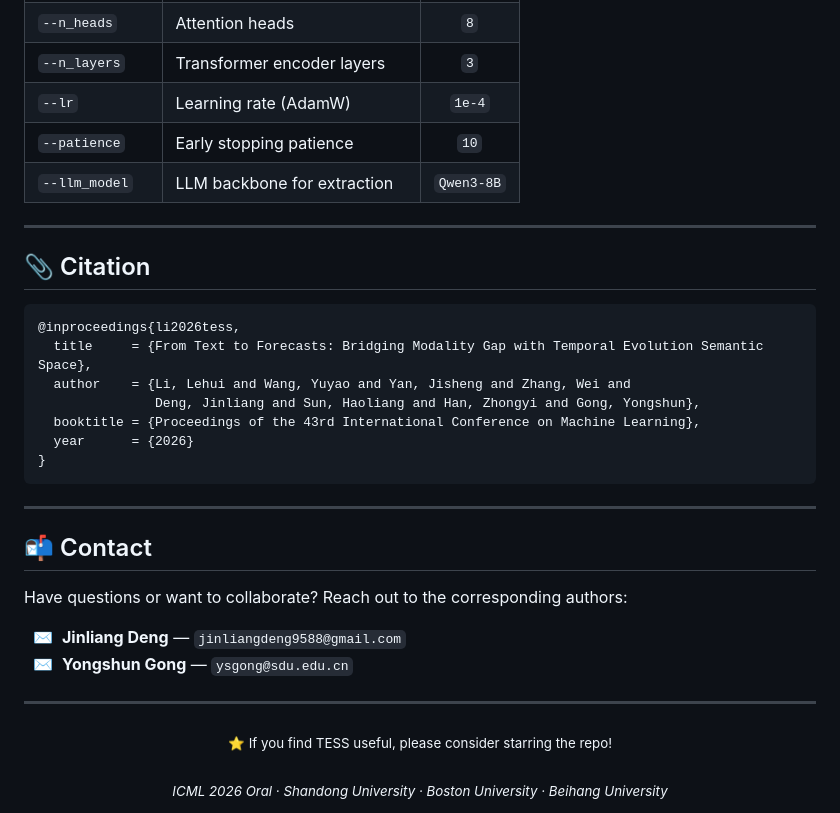
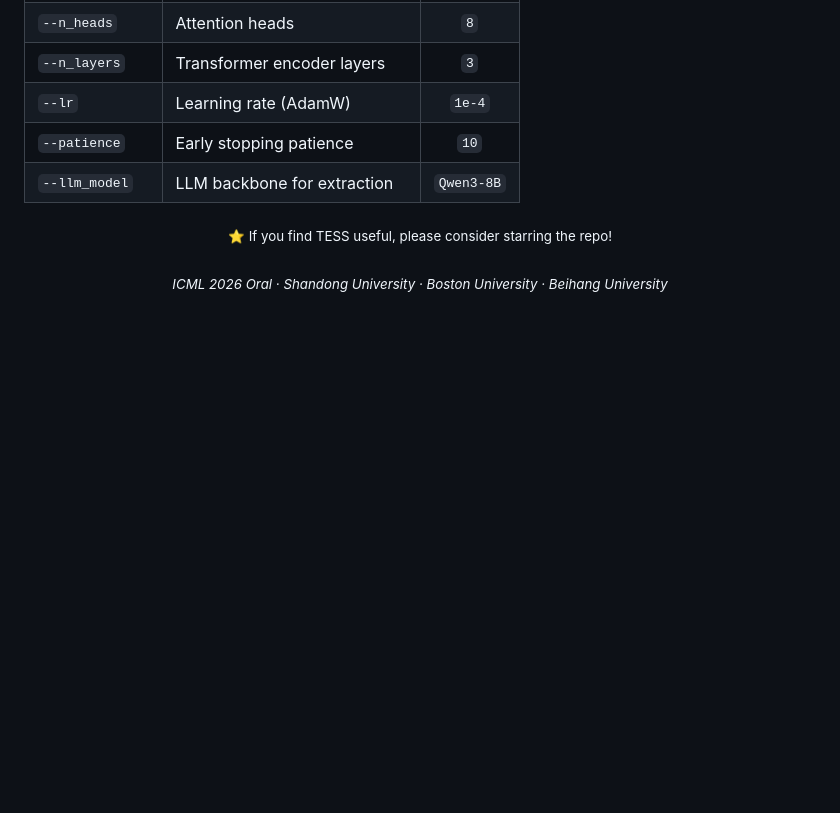
Before and after one commit to olivia3395/TESS, a Markdown page: README.md, the part around one of its changes. Rendered like a GitHub page; blank space fills up the shorter version.

````diff
--- a/README.md
+++ b/README.md
@@ -174,30 +141,8 @@ python run_tess.py \
 | `--patience` | Early stopping patience | `10` |
 | `--llm_model` | LLM backbone for extraction | `Qwen3-8B` |
 
----
 
-## 📎 Citation
 
-```bibtex
-@inproceedings{li2026tess,
-  title     = {From Text to Forecasts: Bridging Modality Gap with Temporal Evolution Semantic Space},
-  author    = {Li, Lehui and Wang, Yuyao and Yan, Jisheng and Zhang, Wei and
-               Deng, Jinliang and Sun, Haoliang and Han, Zhongyi and Gong, Yongshun},
-  booktitle = {Proceedings of the 43rd International Conference on Machine Learning},
-  year      = {2026}
-}
-```
-
----
-
-## 📬 Contact
-
-Have questions or want to collaborate? Reach out to the corresponding authors:
-
-&nbsp;&nbsp;✉️ &nbsp;**Jinliang Deng** — `jinliangdeng9588@gmail.com`
-&nbsp;&nbsp;✉️ &nbsp;**Yongshun Gong** — `ysgong@sdu.edu.cn`
-
----
 
 <div align="center">
 <sub>
````
Also changed, not shown: other parts of README.md (+3 -36 lines).
